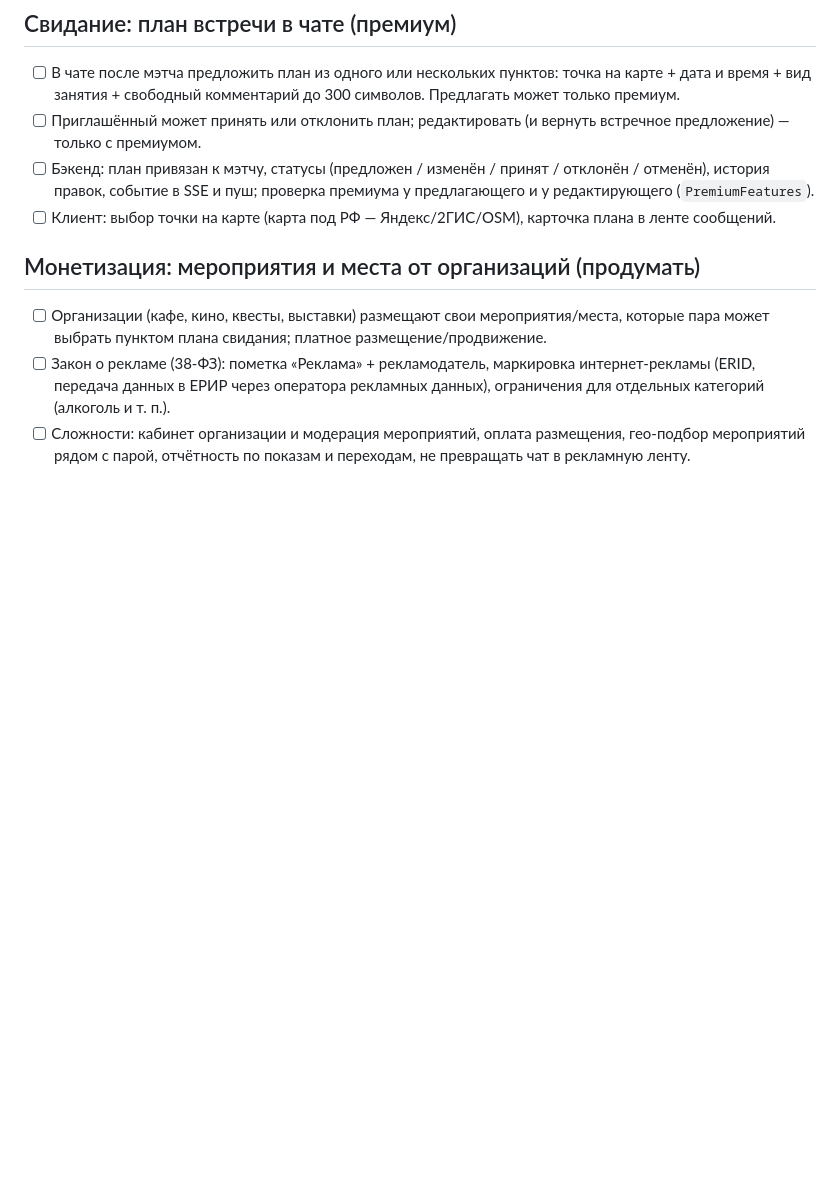
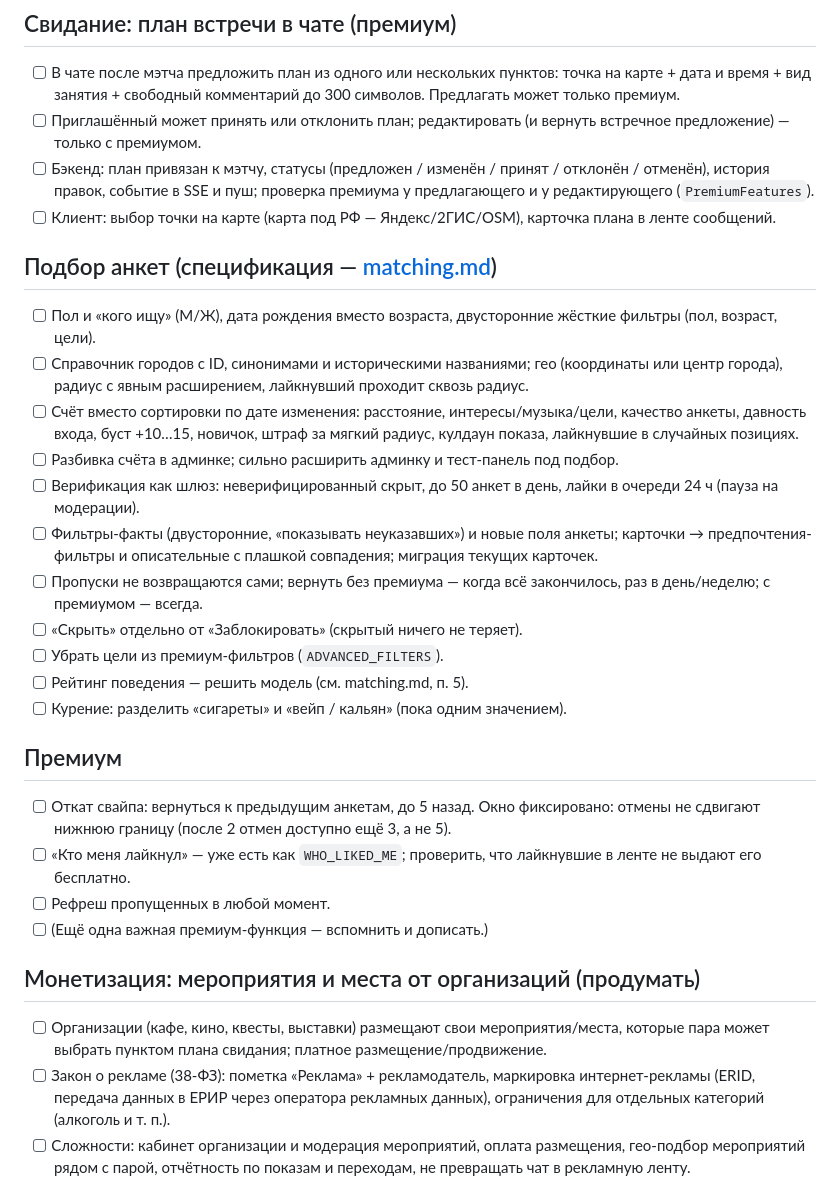
Before and after one commit to b1oodraider/dating_try1, a Markdown page: docs/TODO.md, the part around the change. GitHub-like rendering; blank space fills up the shorter version.

Commit message:
docs: matching spec draft, premium undo and refresh in TODO
Co-Authored-By: Claude Opus 5.5 <noreply@anthropic.com>

```diff
--- a/docs/TODO.md
+++ b/docs/TODO.md
@@ -64,6 +64,29 @@
 - [ ] Бэкенд: план привязан к мэтчу, статусы (предложен / изменён / принят / отклонён / отменён), история правок,
       событие в SSE и пуш; проверка премиума у предлагающего и у редактирующего (`PremiumFeatures`).
 - [ ] Клиент: выбор точки на карте (карта под РФ — Яндекс/2ГИС/OSM), карточка плана в ленте сообщений.
+
+## Подбор анкет (спецификация — [matching.md](matching.md))
+- [ ] Пол и «кого ищу» (М/Ж), дата рождения вместо возраста, двусторонние жёсткие фильтры (пол, возраст, цели).
+- [ ] Справочник городов с ID, синонимами и историческими названиями; гео (координаты или центр города), радиус
+      с явным расширением, лайкнувший проходит сквозь радиус.
+- [ ] Счёт вместо сортировки по дате изменения: расстояние, интересы/музыка/цели, качество анкеты, давность входа,
+      буст +10…15, новичок, штраф за мягкий радиус, кулдаун показа, лайкнувшие в случайных позициях.
+- [ ] Разбивка счёта в админке; сильно расширить админку и тест-панель под подбор.
+- [ ] Верификация как шлюз: неверифицированный скрыт, до 50 анкет в день, лайки в очереди 24 ч (пауза на модерации).
+- [ ] Фильтры-факты (двусторонние, «показывать неуказавших») и новые поля анкеты; карточки → предпочтения-фильтры
+      и описательные с плашкой совпадения; миграция текущих карточек.
+- [ ] Пропуски не возвращаются сами; вернуть без премиума — когда всё закончилось, раз в день/неделю; с премиумом — всегда.
+- [ ] «Скрыть» отдельно от «Заблокировать» (скрытый ничего не теряет).
+- [ ] Убрать цели из премиум-фильтров (`ADVANCED_FILTERS`).
+- [ ] Рейтинг поведения — решить модель (см. matching.md, п. 5).
+- [ ] Курение: разделить «сигареты» и «вейп / кальян» (пока одним значением).
+
+## Премиум
+- [ ] Откат свайпа: вернуться к предыдущим анкетам, до 5 назад. Окно фиксировано: отмены не сдвигают нижнюю
+      границу (после 2 отмен доступно ещё 3, а не 5).
+- [ ] «Кто меня лайкнул» — уже есть как `WHO_LIKED_ME`; проверить, что лайкнувшие в ленте не выдают его бесплатно.
+- [ ] Рефреш пропущенных в любой момент.
+- [ ] (Ещё одна важная премиум-функция — вспомнить и дописать.)
 
 ## Монетизация: мероприятия и места от организаций (продумать)
 - [ ] Организации (кафе, кино, квесты, выставки) размещают свои мероприятия/места, которые пара может выбрать
```
Also changed, not shown: docs/matching.md (added, +107 -0 lines).
